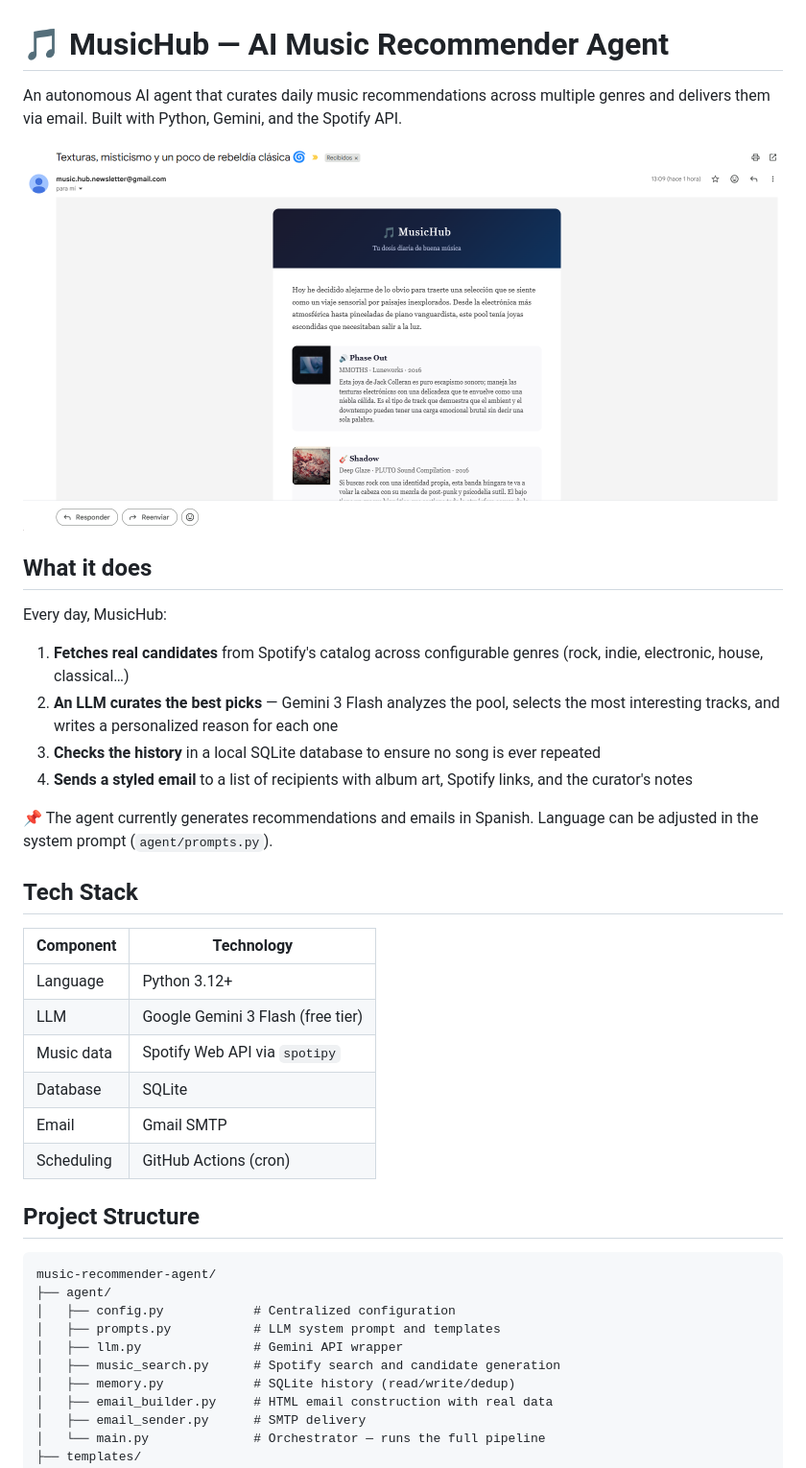
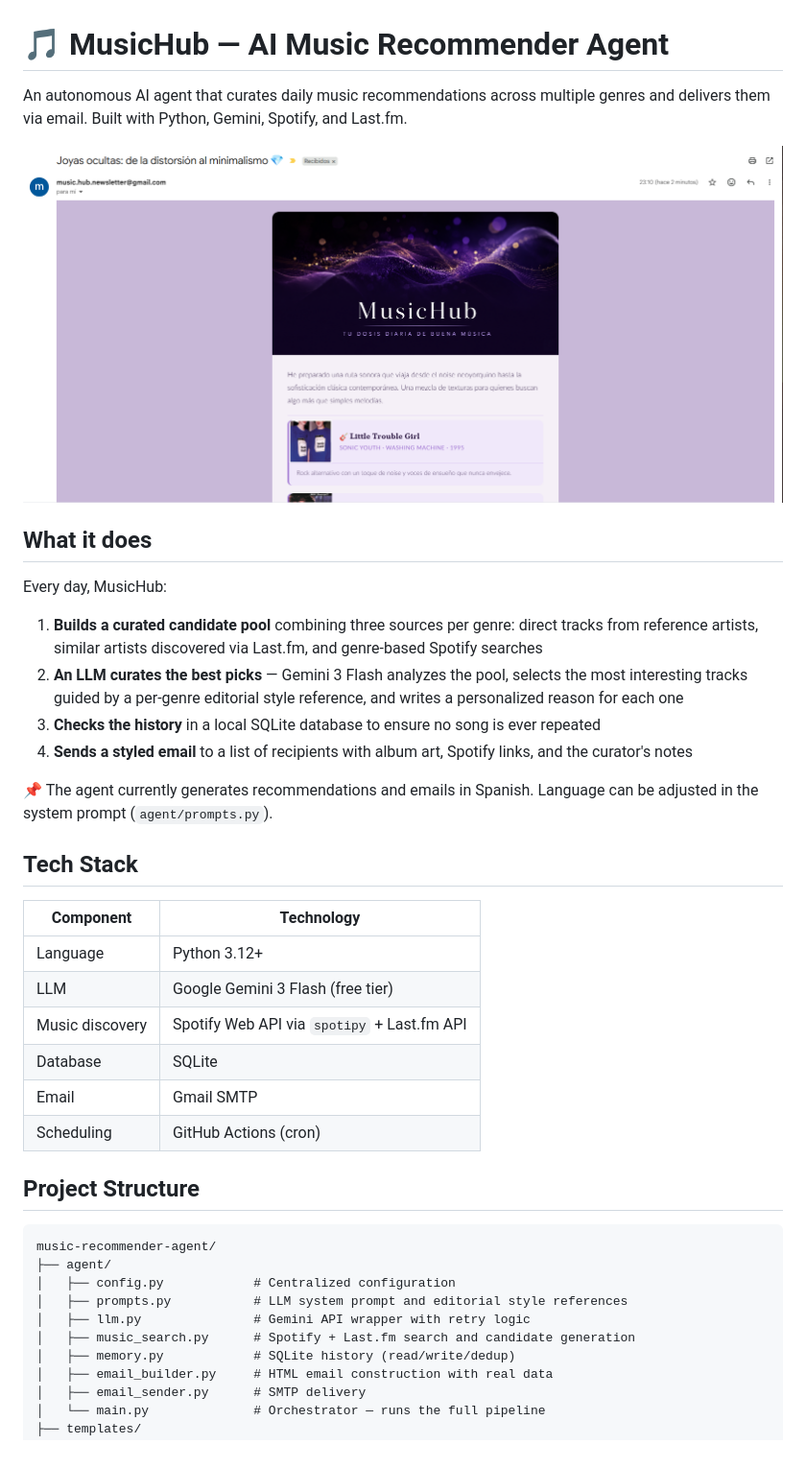
Before and after one commit to marcmdf36/MUSICHUB, a Markdown page: README.md, the part around the change printed below. Shown: that part at 96% size. Rendered like a GitHub page; pictures changed too: docs/email_preview.png (deleted), docs/email_preview_v2.png (added).

Commit message:
Update README and email preview image

```diff
--- a/README.md
+++ b/README.md
@@ -1,15 +1,15 @@
 # 🎵 MusicHub — AI Music Recommender Agent
 
-An autonomous AI agent that curates daily music recommendations across multiple genres and delivers them via email. Built with Python, Gemini, and the Spotify API.
+An autonomous AI agent that curates daily music recommendations across multiple genres and delivers them via email. Built with Python, Gemini, Spotify, and Last.fm.
 
-![Email Preview](docs/email_preview.png)
+![Email Preview](docs/email_preview_v2.png)
 
 ## What it does
 
 Every day, MusicHub:
 
-1. **Fetches real candidates** from Spotify's catalog across configurable genres (rock, indie, electronic, house, classical…)
-2. **An LLM curates the best picks** — Gemini 3 Flash analyzes the pool, selects the most interesting tracks, and writes a personalized reason for each one
+1. **Builds a curated candidate pool** combining three sources per genre: direct tracks from reference artists, similar artists discovered via Last.fm, and genre-based Spotify searches
+2. **An LLM curates the best picks** — Gemini 3 Flash analyzes the pool, selects the most interesting tracks guided by a per-genre editorial style reference, and writes a personalized reason for each one
 3. **Checks the history** in a local SQLite database to ensure no song is ever repeated
 4. **Sends a styled email** to a list of recipients with album art, Spotify links, and the curator's notes
 
@@ -21,7 +21,7 @@ Every day, MusicHub:
 |-----------|-----------|
 | Language | Python 3.12+ |
 | LLM | Google Gemini 3 Flash (free tier) |
-| Music data | Spotify Web API via `spotipy` |
+| Music discovery | Spotify Web API via `spotipy` + Last.fm API |
 | Database | SQLite |
 | Email | Gmail SMTP |
 | Scheduling | GitHub Actions (cron) |
@@ -32,9 +32,9 @@ Every day, MusicHub:
 music-recommender-agent/
 ├── agent/
 │   ├── config.py            # Centralized configuration
-│   ├── prompts.py           # LLM system prompt and templates
-│   ├── llm.py               # Gemini API wrapper
-│   ├── music_search.py      # Spotify search and candidate generation
+│   ├── prompts.py           # LLM system prompt and editorial style references
+│   ├── llm.py               # Gemini API wrapper with retry logic
+│   ├── music_search.py      # Spotify + Last.fm search and candidate generation
 │   ├── memory.py            # SQLite history (read/write/dedup)
 │   ├── email_builder.py     # HTML email construction with real data
 │   ├── email_sender.py      # SMTP delivery
```
Also changed, not shown: other parts of README.md (+37 -22 lines).
